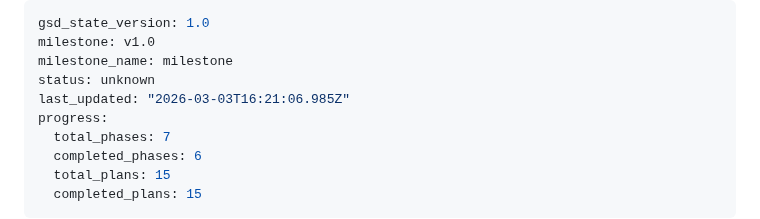
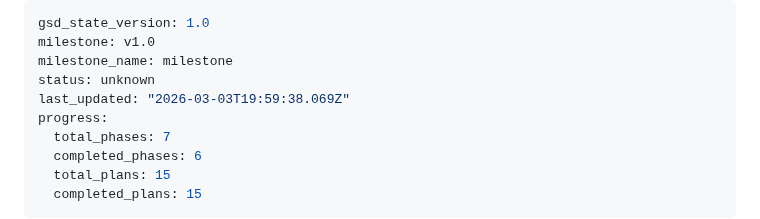
Before and after one commit to sandenskog/weatherfriends, a Markdown page: .planning/STATE.md, the part around the change. Drawn GitHub-style.

```diff
--- a/.planning/STATE.md
+++ b/.planning/STATE.md
@@ -3,7 +3,7 @@ gsd_state_version: 1.0
 milestone: v1.0
 milestone_name: milestone
 status: unknown
-last_updated: "2026-03-03T16:21:06.985Z"
+last_updated: "2026-03-03T19:59:38.069Z"
 progress:
   total_phases: 7
   completed_phases: 6
```
Also changed, not shown: 1 other file.
